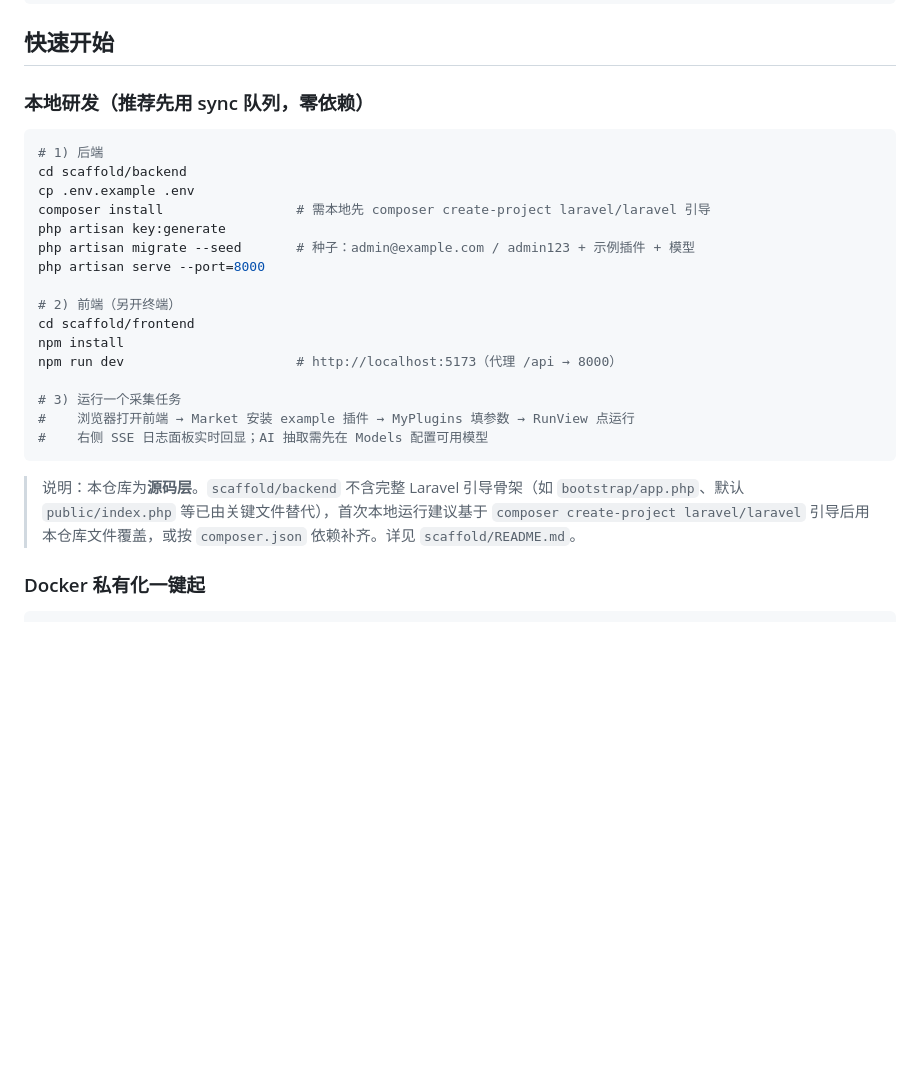
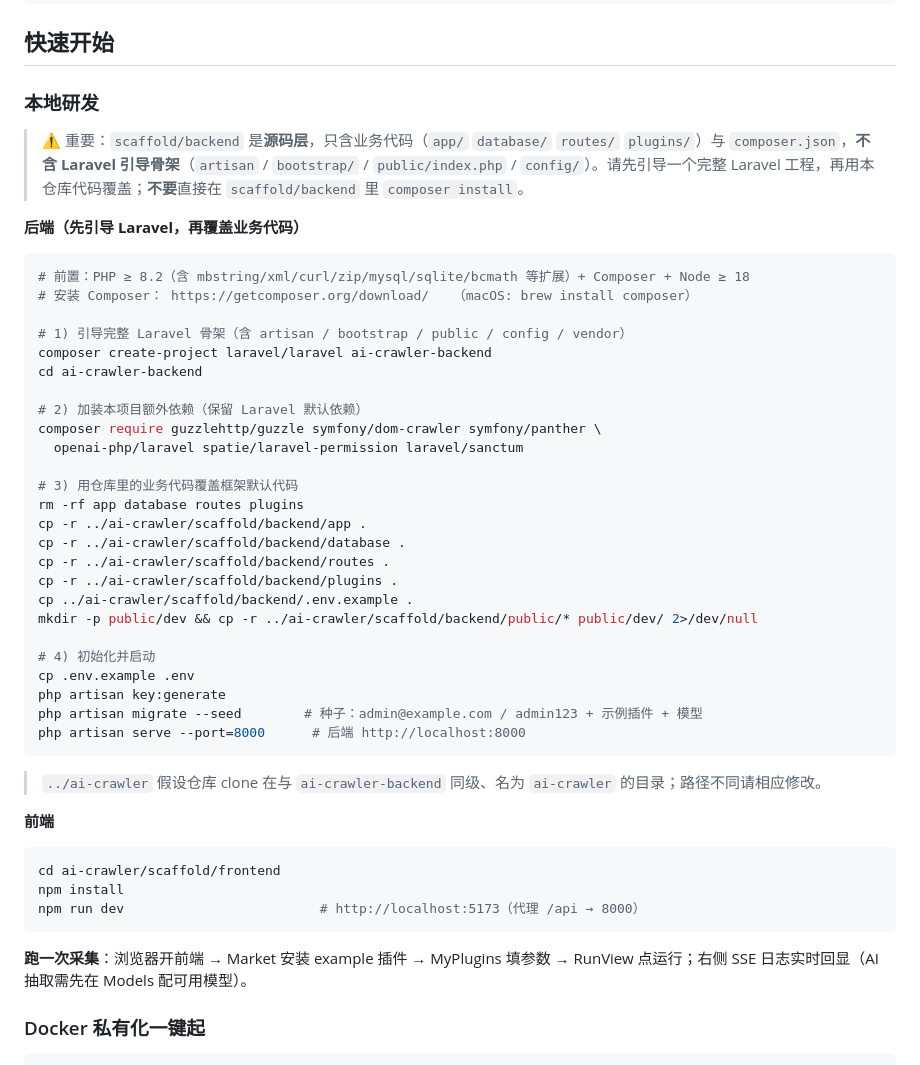
Before and after one commit to luojianwei2006/ai-crawler, a Markdown page: README.md, the part around the change. Drawn GitHub-style; blank space fills up the shorter version.

Commit message:
docs: 修正快速开始——补充 Laravel 引导骨架步骤，避免直接 composer install 报错

````diff
--- a/README.md
+++ b/README.md
@@ -87,28 +87,51 @@ ai-crawler-plugin-platform/
 
 ## 快速开始
 
-### 本地研发（推荐先用 sync 队列，零依赖）
+### 本地研发
+
+> ⚠️ 重要：`scaffold/backend` 是**源码层**，只含业务代码（`app/` `database/` `routes/` `plugins/`）与 `composer.json`，**不含 Laravel 引导骨架**（`artisan` / `bootstrap/` / `public/index.php` / `config/`）。请先引导一个完整 Laravel 工程，再用本仓库代码覆盖；**不要**直接在 `scaffold/backend` 里 `composer install`。
+
+**后端（先引导 Laravel，再覆盖业务代码）**
 
 ```bash
-# 1) 后端
-cd scaffold/backend
+# 前置：PHP ≥ 8.2（含 mbstring/xml/curl/zip/mysql/sqlite/bcmath 等扩展）+ Composer + Node ≥ 18
+# 安装 Composer： https://getcomposer.org/download/   （macOS: brew install composer）
+
+# 1) 引导完整 Laravel 骨架（含 artisan / bootstrap / public / config / vendor）
+composer create-project laravel/laravel ai-crawler-backend
+cd ai-crawler-backend
+
+# 2) 加装本项目额外依赖（保留 Laravel 默认依赖）
+composer require guzzlehttp/guzzle symfony/dom-crawler symfony/panther \
+  openai-php/laravel spatie/laravel-permission laravel/sanctum
+
+# 3) 用仓库里的业务代码覆盖框架默认代码
+rm -rf app database routes plugins
+cp -r ../ai-crawler/scaffold/backend/app .
+cp -r ../ai-crawler/scaffold/backend/database .
+cp -r ../ai-crawler/scaffold/backend/routes .
+cp -r ../ai-crawler/scaffold/backend/plugins .
+cp ../ai-crawler/scaffold/backend/.env.example .
+mkdir -p public/dev && cp -r ../ai-crawler/scaffold/backend/public/* public/dev/ 2>/dev/null
+
+# 4) 初始化并启动
 cp .env.example .env
-composer install                 # 需本地先 composer create-project laravel/laravel 引导
 php artisan key:generate
-php artisan migrate --seed       # 种子：admin@example.com / admin123 + 示例插件 + 模型
-php artisan serve --port=8000
-
-# 2) 前端（另开终端）
-cd scaffold/frontend
-npm install
-npm run dev                      # http://localhost:5173（代理 /api → 8000）
-
-# 3) 运行一个采集任务
-#    浏览器打开前端 → Market 安装 example 插件 → MyPlugins 填参数 → RunView 点运行
-#    右侧 SSE 日志面板实时回显；AI 抽取需先在 Models 配置可用模型
+php artisan migrate --seed        # 种子：admin@example.com / admin123 + 示例插件 + 模型
+php artisan serve --port=8000      # 后端 http://localhost:8000
 ```
 
-> 说明：本仓库为**源码层**。`scaffold/backend` 不含完整 Laravel 引导骨架（如 `bootstrap/app.php`、默认 `public/index.php` 等已由关键文件替代），首次本地运行建议基于 `composer create-project laravel/laravel` 引导后用本仓库文件覆盖，或按 `composer.json` 依赖补齐。详见 `scaffold/README.md`。
+> `../ai-crawler` 假设仓库 clone 在与 `ai-crawler-backend` 同级、名为 `ai-crawler` 的目录；路径不同请相应修改。
+
+**前端**
+
+```bash
+cd ai-crawler/scaffold/frontend
+npm install
+npm run dev                         # http://localhost:5173（代理 /api → 8000）
+```
+
+**跑一次采集**：浏览器开前端 → Market 安装 example 插件 → MyPlugins 填参数 → RunView 点运行；右侧 SSE 日志实时回显（AI 抽取需先在 Models 配可用模型）。
 
 ### Docker 私有化一键起
 
````
Also changed, not shown: scaffold/README.md (+8 -6 lines).
